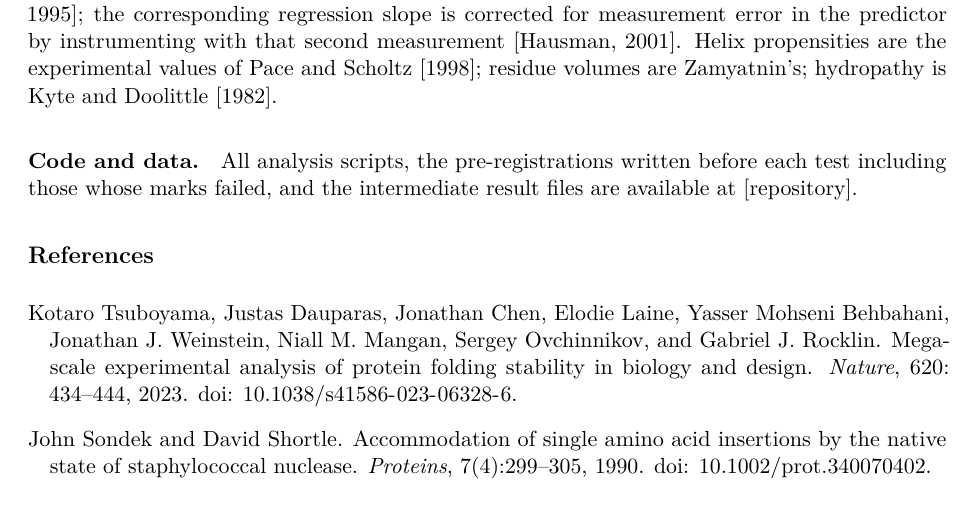
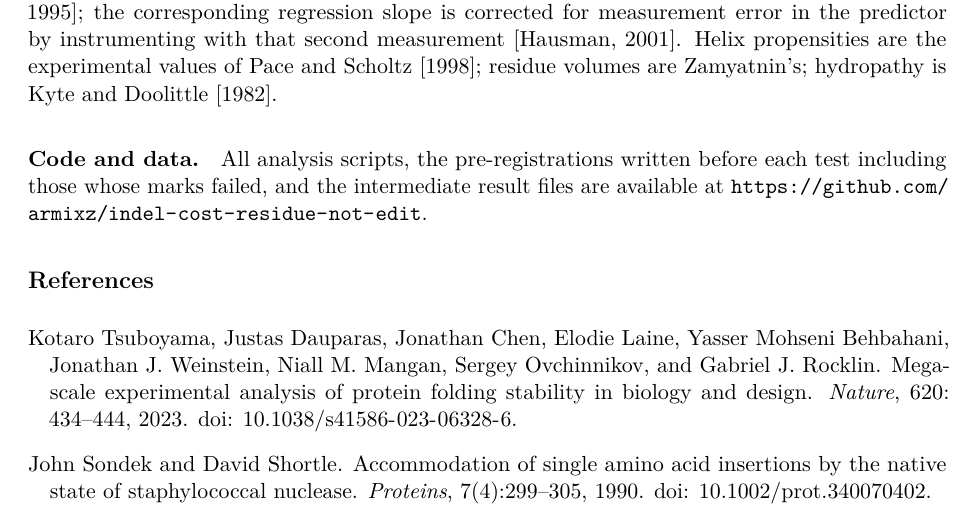
Before and after one commit to armixz/indel-cost-residue-not-edit, a LaTeX paper (paper/main.tex): part of page 8 of 12, cut so that both start at the same text. Compiled offline with pdfLaTeX.

Commit message:
Fill in correspondence address and the code-and-data repository link
Co-Authored-By: Claude Opus 5 <noreply@anthropic.com>
Claude-Session: https://claude.ai/code/session_017G61LoqsndKCXZUeHsVno4

```diff
--- a/paper/main.tex
+++ b/paper/main.tex
@@ -407,7 +407,7 @@ the experimental values of \citet{pace1998}; residue volumes are Zamyatnin's; hy
 
 \paragraph{Code and data.} All analysis scripts, the pre-registrations written before each test
 including those whose marks failed, and the intermediate result files are available at
-[repository].
+\url{https://github.com/armixz/indel-cost-residue-not-edit}.
 
 \bibliography{refs}
 
```
Also changed, not shown: paper/main.pdf.
